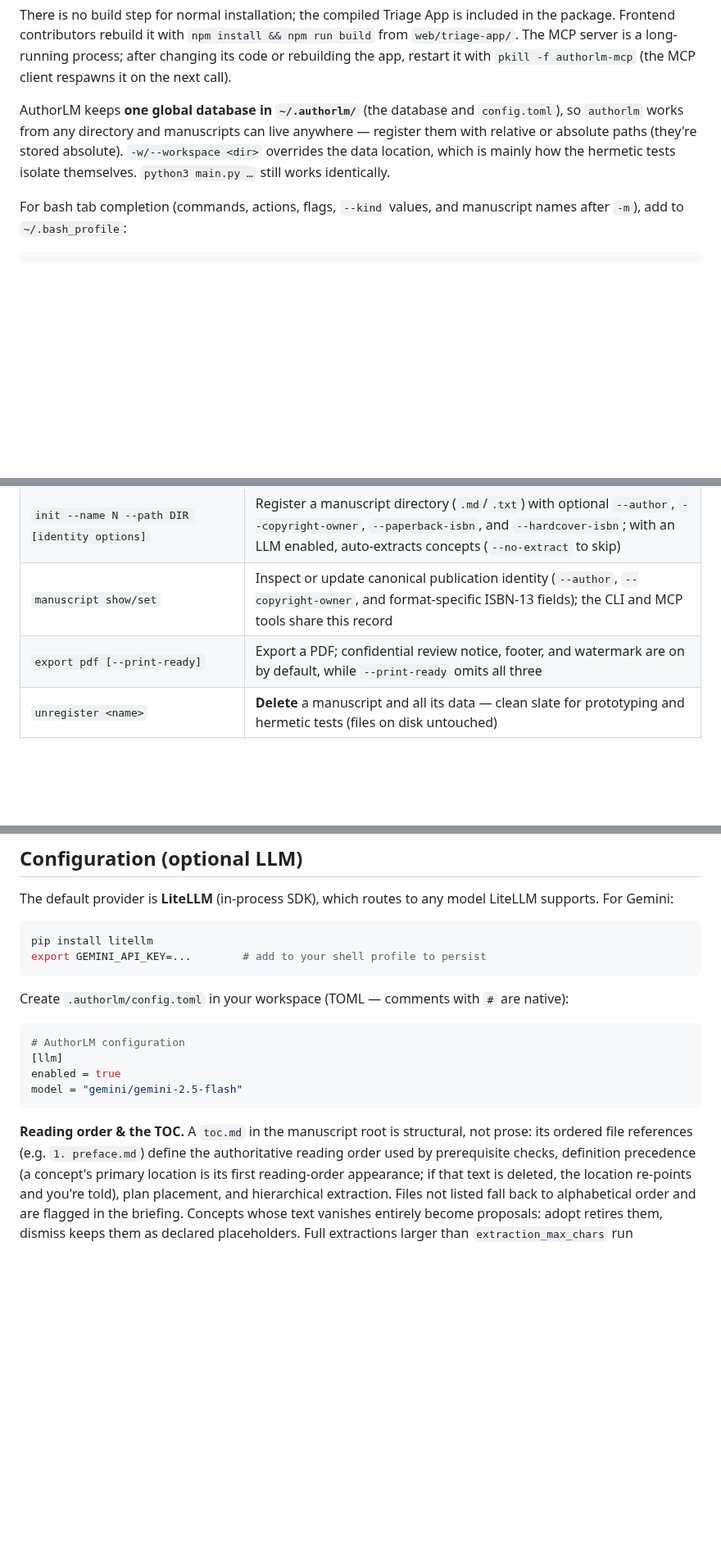
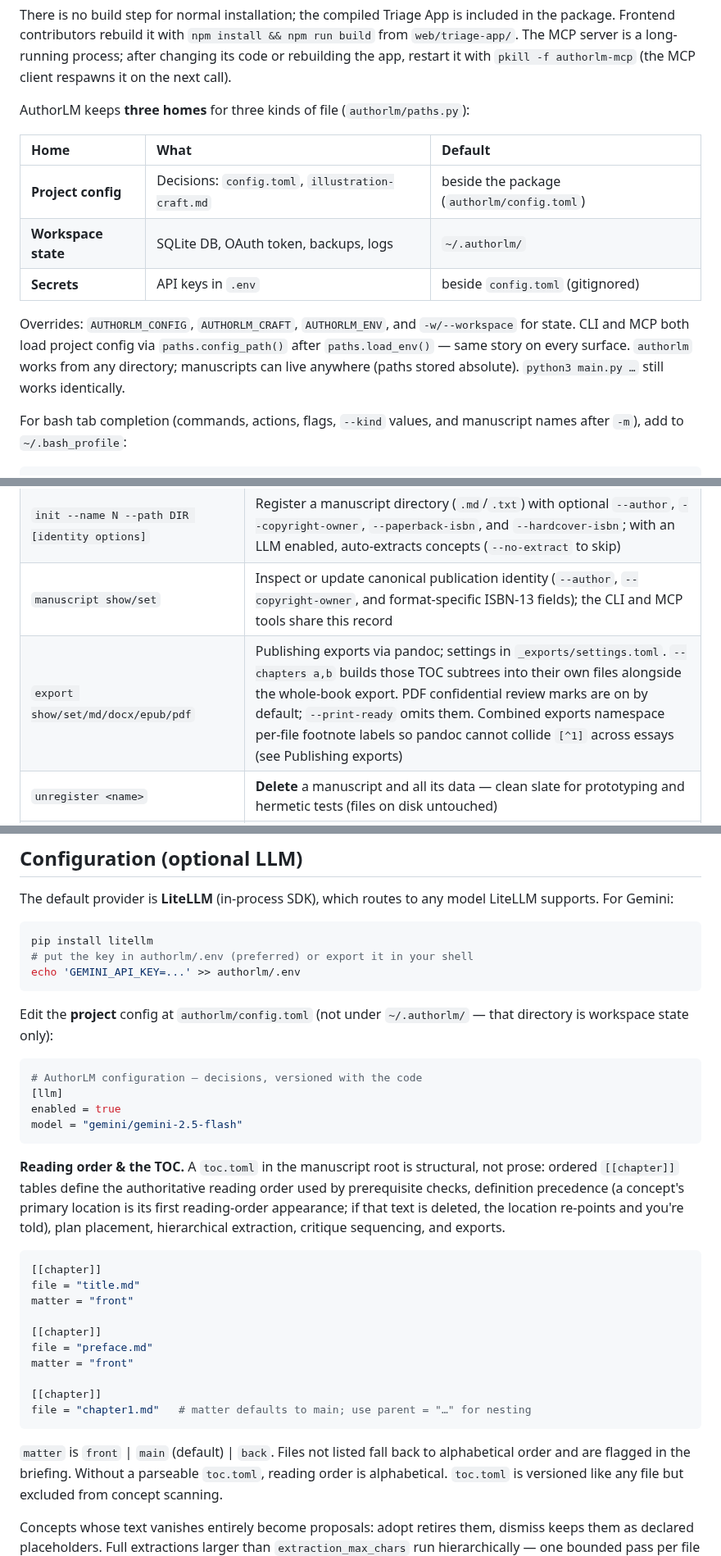
Before and after one commit to nagarkar/authorllm, a Markdown page: authorlm/README.md, 3 parts joined by grey strips. Shown at 82% size. GitHub-like rendering; blank space fills up the shorter version.

````diff
--- a/authorlm/README.md
+++ b/authorlm/README.md
@@ -54,12 +56,20 @@ npm run build` from `web/triage-app/`. The MCP server is a long-running
 process; after changing its code or rebuilding the app, restart it with
 `pkill -f authorlm-mcp` (the MCP client respawns it on the next call).
 
-AuthorLM keeps **one global database in `~/.authorlm/`** (the database and
-`config.toml`), so `authorlm` works from any directory and manuscripts can
-live anywhere — register them with relative or absolute paths (they're
-stored absolute). `-w/--workspace <dir>` overrides the data location, which
-is mainly how the hermetic tests isolate themselves. `python3 main.py …`
-still works identically.
+AuthorLM keeps **three homes** for three kinds of file (`authorlm/paths.py`):
+
+| Home | What | Default |
+| :--- | :--- | :--- |
+| **Project config** | Decisions: `config.toml`, `illustration-craft.md` | beside the package (`authorlm/config.toml`) |
+| **Workspace state** | SQLite DB, OAuth token, backups, logs | `~/.authorlm/` |
+| **Secrets** | API keys in `.env` | beside `config.toml` (gitignored) |
+
+Overrides: `AUTHORLM_CONFIG`, `AUTHORLM_CRAFT`, `AUTHORLM_ENV`, and
+`-w/--workspace` for state. CLI and MCP both load project config via
+`paths.config_path()` after `paths.load_env()` — same story on every
+surface. `authorlm` works from any directory; manuscripts can live
+anywhere (paths stored absolute). `python3 main.py …` still works
+identically.
 
 For bash tab completion (commands, actions, flags, `--kind` values, and
 manuscript names after `-m`), add to `~/.bash_profile`:
@@ -161,7 +171,7 @@ outstanding questions.
 | `export-obsidian` | Export the Concept Graph as wikilinked stub notes for Obsidian's graph view (`--dir` to override `_concepts/`) |
 | `init --name N --path DIR [identity options]` | Register a manuscript directory (`.md`/`.txt`) with optional `--author`, `--copyright-owner`, `--paperback-isbn`, and `--hardcover-isbn`; with an LLM enabled, auto-extracts concepts (`--no-extract` to skip) |
 | `manuscript show/set` | Inspect or update canonical publication identity (`--author`, `--copyright-owner`, and format-specific ISBN-13 fields); the CLI and MCP tools share this record |
-| `export pdf [--print-ready]` | Export a PDF; confidential review notice, footer, and watermark are on by default, while `--print-ready` omits all three |
+| `export show/set/md/docx/epub/pdf` | Publishing exports via pandoc; settings in `_exports/settings.toml`. `--chapters a,b` builds those TOC subtrees into their own files alongside the whole-book export. PDF confidential review marks are on by default; `--print-ready` omits them. Combined exports namespace per-file footnote labels so pandoc cannot collide `[^1]` across essays (see Publishing exports) |
 | `unregister <name>` | **Delete** a manuscript and all its data — clean slate for prototyping and hermetic tests (files on disk untouched) |
 | `extract [file…] [--full] [--edges-only]` | LLM-extract concepts and relationships — incremental by default (only files changed since last extraction); `--edges-only` re-mines relationships among existing concepts without touching the concept inventory |
 | `session start` / `session end` | Authoring session; opens with the learning briefing, closes with learning velocity |
@@ -274,27 +365,46 @@ model LiteLLM supports. For Gemini:
 
 ```bash
 pip install litellm
-export GEMINI_API_KEY=...        # add to your shell profile to persist
+# put the key in authorlm/.env (preferred) or export it in your shell
+echo 'GEMINI_API_KEY=...' >> authorlm/.env
 ```
 
-Create `.authorlm/config.toml` in your workspace (TOML — comments with `#`
-are native):
+Edit the **project** config at `authorlm/config.toml` (not under
+`~/.authorlm/` — that directory is workspace state only):
 
 ```toml
-# AuthorLM configuration
+# AuthorLM configuration — decisions, versioned with the code
 [llm]
 enabled = true
 model = "gemini/gemini-2.5-flash"
 ```
 
+**Reading order & the TOC.** A `toc.toml` in the manuscript root is
+structural, not prose: ordered `[[chapter]]` tables define the
+authoritative reading order used by prerequisite checks, definition
+precedence (a concept's primary location is its first reading-order
+appearance; if that text is deleted, the location re-points and you're
+told), plan placement, hierarchical extraction, critique sequencing, and
+exports.
 
-**Reading order & the TOC.** A `toc.md` in the manuscript root is
-structural, not prose: its ordered file references (e.g. `1. preface.md`)
-define the authoritative reading order used by prerequisite checks,
-definition precedence (a concept's primary location is its first
-reading-order appearance; if that text is deleted, the location re-points
-and you're told), plan placement, and hierarchical extraction. Files not
-listed fall back to alphabetical order and are flagged in the briefing.
+```toml
+[[chapter]]
+file = "title.md"
+matter = "front"
+
+[[chapter]]
+file = "preface.md"
+matter = "front"
+
+[[chapter]]
+file = "chapter1.md"   # matter defaults to main; use parent = "…" for nesting
+```
+
+`matter` is `front` | `main` (default) | `back`. Files not listed fall
+back to alphabetical order and are flagged in the briefing. Without a
+parseable `toc.toml`, reading order is alphabetical. `toc.toml` is
+versioned like any file but excluded from concept scanning.
+
 Concepts whose text vanishes entirely become proposals: adopt retires
 them, dismiss keeps them as declared placeholders. Full extractions larger
 than `extraction_max_chars` run hierarchically — one bounded pass per file
````
Also changed, not shown: other parts of authorlm/README.md (+88 -5 lines).
